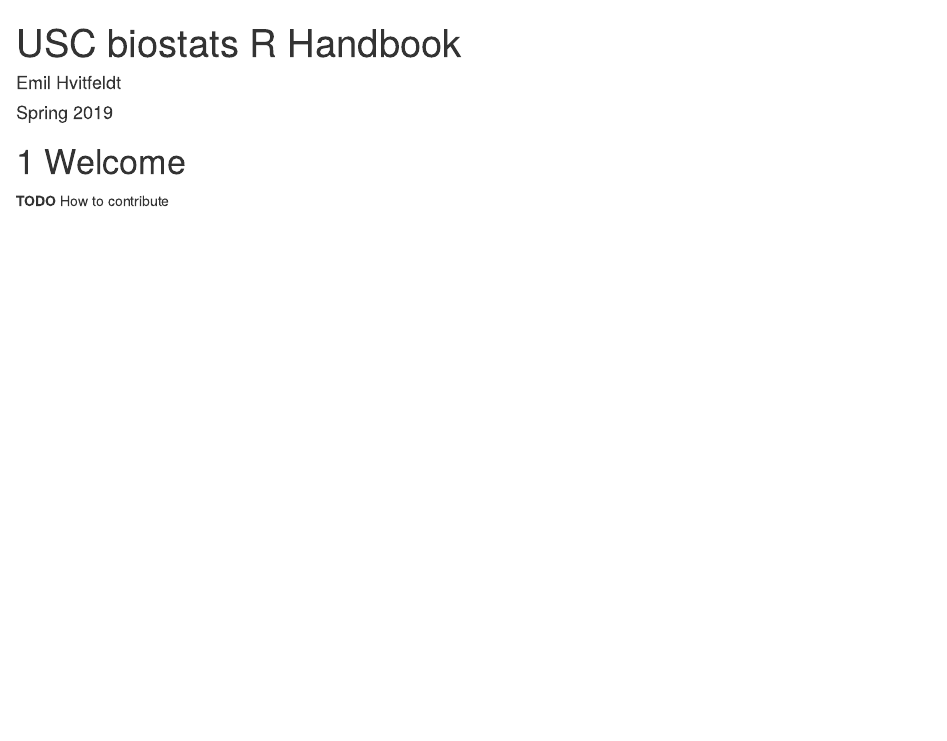
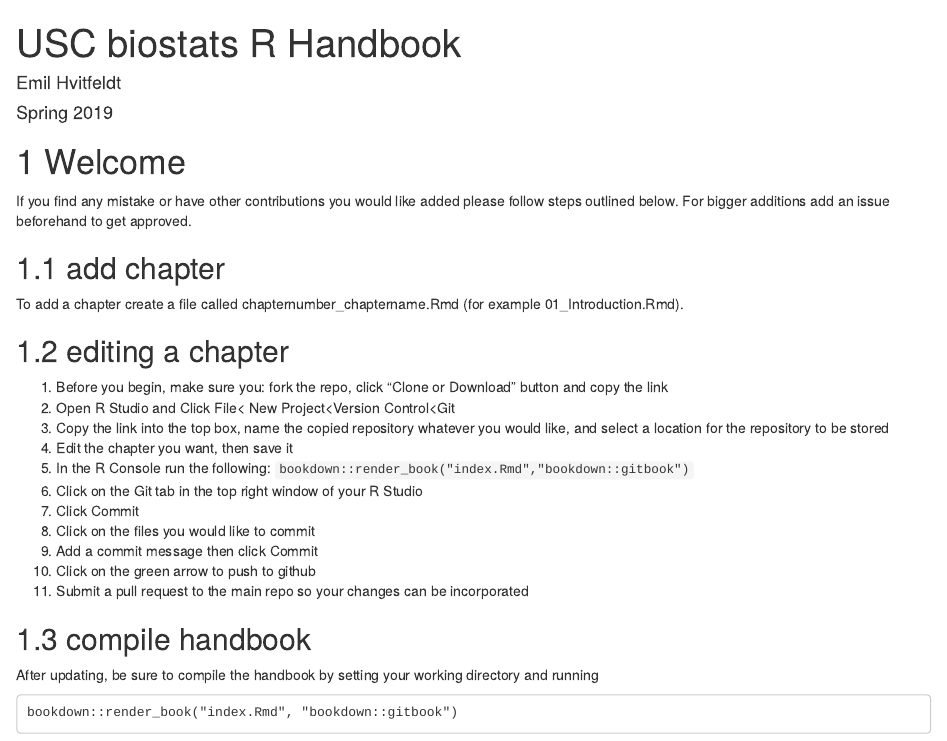
Before and after one commit to USCbiostats/handbook, an R Markdown document (index.Rmd): the page in a window 1100 px wide, from its top. Rendered offline with R 4.5, knitr and Pandoc, with nearby package versions; drawn as R Markdown's standard HTML page in place of the format the file asks for.

Commit message:
updating "how to contribute" section inside book

````diff
--- a/index.Rmd
+++ b/index.Rmd
@@ -14,4 +14,27 @@
 
 # Welcome
 
-**TODO** How to contribute
+If you find any mistake or have other contributions you would like added please follow steps outlined below. For bigger additions add an issue beforehand to get approved.
+
+## add chapter
+To add a chapter create a file called chapternumber_chaptername.Rmd (for example 01_Introduction.Rmd).
+
+## editing a chapter
+1) Before you begin, make sure you: fork the repo, click "Clone or Download" button and copy the link
+2) Open R Studio and Click File< New Project<Version Control<Git
+3) Copy the link into the top box, name the copied repository whatever you would like, and select a location for the repository to be stored
+4) Edit the chapter you want, then save it
+5) In the R Console run the following: `bookdown::render_book("index.Rmd","bookdown::gitbook")`
+6) Click on the Git tab in the top right window of your R Studio
+7) Click Commit
+8) Click on the files you would like to commit
+9) Add a commit message then click Commit
+10) Click on the green arrow to push to github
+11) Submit a pull request to the main repo so your changes can be incorporated
+
+## compile handbook
+After updating, be sure to compile the handbook by setting your working directory and running
+
+```
+bookdown::render_book("index.Rmd", "bookdown::gitbook")
+```
````
Also changed, not shown: docs/search_index.json, 2 other files.
